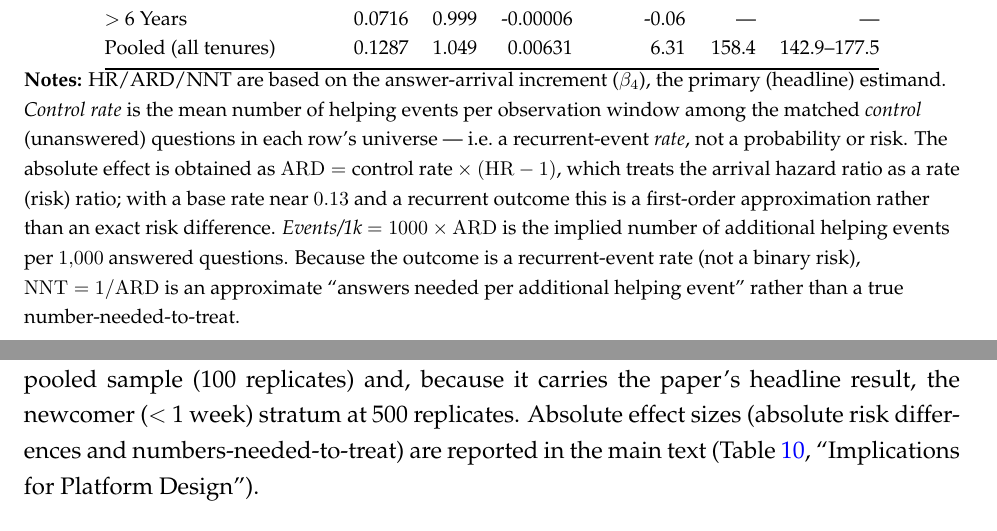
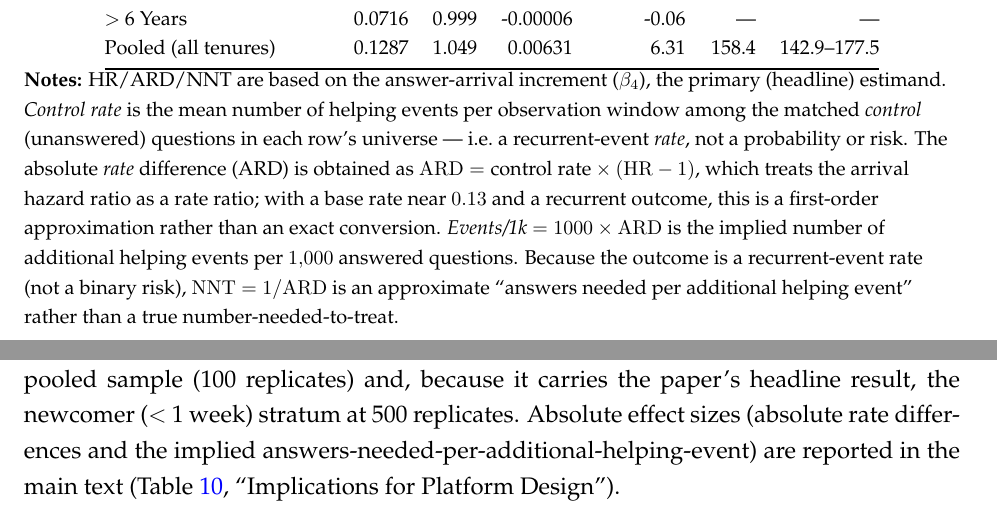
Before and after one commit to svenprue/prosocial-status-online-community, a LaTeX paper (main.tex, which reads analysis/output_tables/absolute_effects.tex, appendix.tex): two parts of pages 38 and 51 of 56, joined at a grey line, cut so that both start at the same text. Compiled offline with pdfLaTeX; a missing bibliography style is replaced by a similar one.

Commit message:
Finish the rate-vs-risk cleanup in the appendix and table note
Follow-up sweep after the percentage-points fix found the same
category error in two more places:

- App E called the quantities "absolute risk differences and
  numbers-needed-to-treat," contradicting the table it points to
  ("a recurrent-event rate, not a probability or risk"). Now
  "absolute rate differences and the implied answers-needed-per-
  additional-helping-event."
- The table note used "ARD" without ever expanding it, so a reader
  supplies the standard epidemiological expansion (absolute RISK
  difference) and lands back in probability language. Now expanded
  on first use as the absolute *rate* difference, with the residual
  "rate (risk) ratio" and "exact risk difference" phrasings tidied
  to stay in rate units.

Swept and confirmed clean: no probability-flavored verbs applied to
the outcome ("more likely to help", "chance of helping" -- none);
no ARD in prose; relative claims ("roughly a 5% higher rate") are
correct for a rate ratio. The only surviving uses of "risk" are the
deliberate contrast in the table note (recurrent-event rate "not a
binary risk") and "risk sets" in Implementation Details, which is the
standard survival-analysis term.

Note: absolute_effects.tex is generator output that has now been
hand-edited twice; the label/wording mapping must be ported into the
table-generation script before any pipeline rerun.

Verified: 59pp / 18pp, 0 errors, 0 undefined refs.

Co-Authored-By: Claude Fable 5 <noreply@anthropic.com>

```diff
--- a/analysis/output_tables/absolute_effects.tex
+++ b/analysis/output_tables/absolute_effects.tex
@@ -21,6 +21,6 @@ Pooled (all tenures) & 0.1287 & 1.049 & 0.00631 & 6.31 & 158.4 & 142.9--177.5 \\
 \begin{minipage}{\linewidth}
 \footnotesize
 \raggedright
-\textbf{Notes:} HR/ARD/NNT are based on the answer-arrival increment ($\beta_4$), the primary (headline) estimand. \emph{Control rate} is the mean number of helping events per observation window among the matched \emph{control} (unanswered) questions in each row's universe --- i.e.\ a recurrent-event \emph{rate}, not a probability or risk. The absolute effect is obtained as $\mathrm{ARD} = \text{control rate}\times(\mathrm{HR}-1)$, which treats the arrival hazard ratio as a rate (risk) ratio; with a base rate near $0.13$ and a recurrent outcome this is a first-order approximation rather than an exact risk difference. \emph{Events/1k} $= 1000\times\mathrm{ARD}$ is the implied number of additional helping events per $1{,}000$ answered questions. Because the outcome is a recurrent-event rate (not a binary risk), $\mathrm{NNT}=1/\mathrm{ARD}$ is an approximate ``answers needed per additional helping event'' rather than a true number-needed-to-treat.
+\textbf{Notes:} HR/ARD/NNT are based on the answer-arrival increment ($\beta_4$), the primary (headline) estimand. \emph{Control rate} is the mean number of helping events per observation window among the matched \emph{control} (unanswered) questions in each row's universe --- i.e.\ a recurrent-event \emph{rate}, not a probability or risk. The absolute \emph{rate} difference (ARD) is obtained as $\mathrm{ARD} = \text{control rate}\times(\mathrm{HR}-1)$, which treats the arrival hazard ratio as a rate ratio; with a base rate near $0.13$ and a recurrent outcome, this is a first-order approximation rather than an exact conversion. \emph{Events/1k} $= 1000\times\mathrm{ARD}$ is the implied number of additional helping events per $1{,}000$ answered questions. Because the outcome is a recurrent-event rate (not a binary risk), $\mathrm{NNT}=1/\mathrm{ARD}$ is an approximate ``answers needed per additional helping event'' rather than a true number-needed-to-treat.
 \end{minipage}
 \end{table}
--- a/appendix.tex
+++ b/appendix.tex
@@ -66,7 +66,7 @@ Table~\ref{tab:estimation_samples} reconciles the several sample sizes reported
 \section{Bootstrap Inference and Absolute Effects}
 \label{sec:selection_absolute}
 
-Table~\ref{tab:pair_bootstrap} reports matched-pair bootstrap 95\% confidence intervals for the Model~A treatment effect --- the difference-in-differences increment at answer arrival ($\beta_4$) --- for the pooled sample (100 replicates) and, because it carries the paper's headline result, the newcomer ($<$ 1 week) stratum at 500 replicates. Absolute effect sizes (absolute risk differences and numbers-needed-to-treat) are reported in the main text (Table~\ref{tab:absolute_effects}, ``Implications for Platform Design'').
+Table~\ref{tab:pair_bootstrap} reports matched-pair bootstrap 95\% confidence intervals for the Model~A treatment effect --- the difference-in-differences increment at answer arrival ($\beta_4$) --- for the pooled sample (100 replicates) and, because it carries the paper's headline result, the newcomer ($<$ 1 week) stratum at 500 replicates. Absolute effect sizes (absolute rate differences and the implied answers-needed-per-additional-helping-event) are reported in the main text (Table~\ref{tab:absolute_effects}, ``Implications for Platform Design'').
 
 \IfFileExists{analysis/output_tables/pair_bootstrap.tex}{%
 \input{analysis/output_tables/pair_bootstrap.tex}%
```
